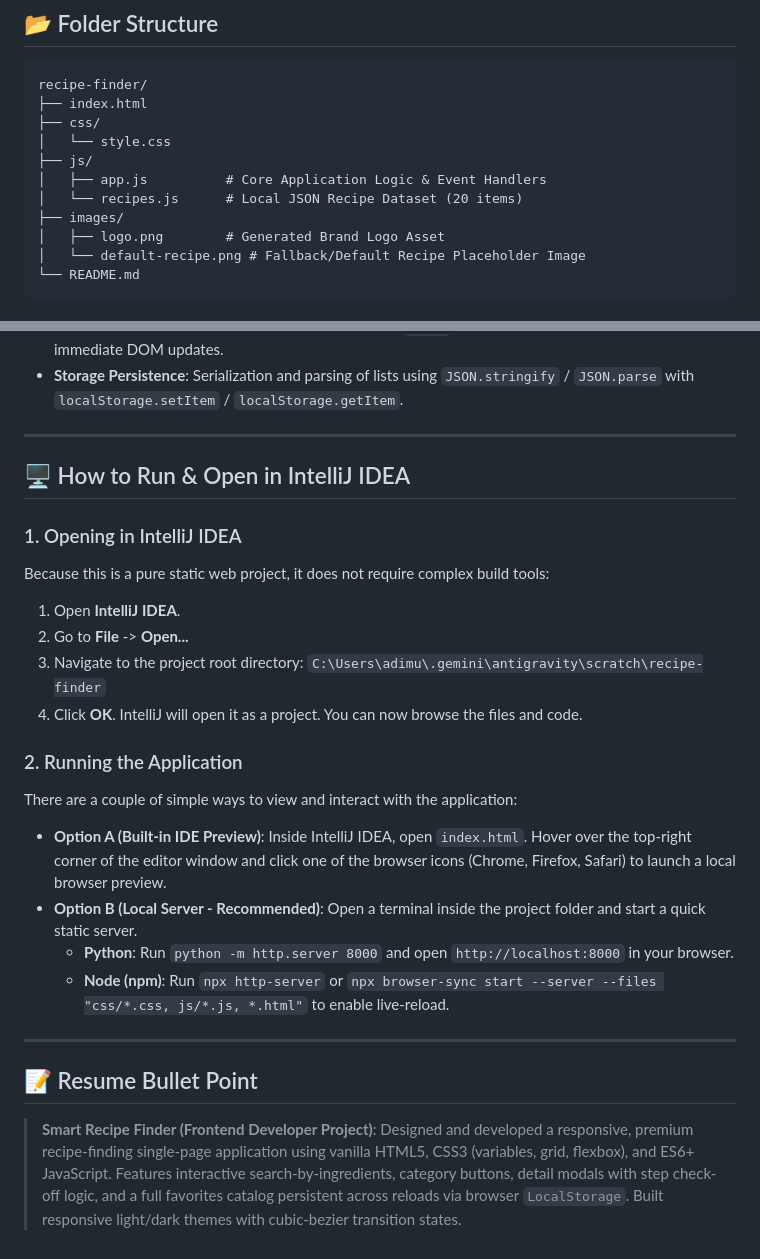
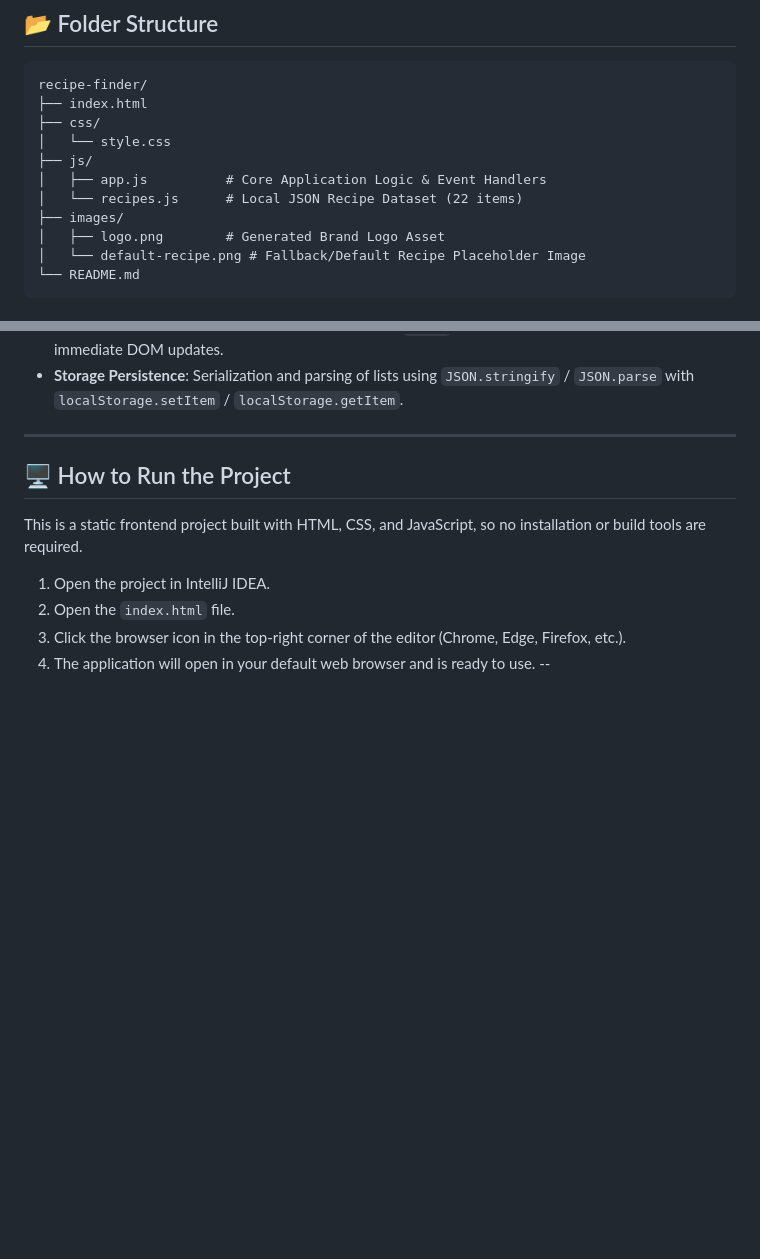
Before and after one commit to adimulanandini/recipe-finder, a Markdown page: README.md, 2 parts joined by grey strips. Rendered like a GitHub page; blank space fills up the shorter version.

Commit message:
Update README with dataset count and run instructions
Updated the number of items in the local JSON recipe dataset and revised instructions for running the project in IntelliJ IDEA.

```diff
--- a/README.md
+++ b/README.md
@@ -44,7 +44,7 @@ recipe-finder/
 │   └── style.css
 ├── js/
 │   ├── app.js          # Core Application Logic & Event Handlers
-│   └── recipes.js      # Local JSON Recipe Dataset (20 items)
+│   └── recipes.js      # Local JSON Recipe Dataset (22 items)
 ├── images/
 │   ├── logo.png        # Generated Brand Logo Asset
 │   └── default-recipe.png # Fallback/Default Recipe Placeholder Image
@@ -64,25 +64,12 @@ This project is structured specifically to show off solid frontend core concepts
 
 ---
 
-## 🖥️ How to Run & Open in IntelliJ IDEA
+## 🖥️ How to Run the Project
 
-### 1. Opening in IntelliJ IDEA
-Because this is a pure static web project, it does not require complex build tools:
-1. Open **IntelliJ IDEA**.
-2. Go to **File** -> **Open...**
-3. Navigate to the project root directory: `C:\Users\adimu\.gemini\antigravity\scratch\recipe-finder`
-4. Click **OK**. IntelliJ will open it as a project. You can now browse the files and code.
+This is a static frontend project built with HTML, CSS, and JavaScript, so no installation or build tools are required.
 
-### 2. Running the Application
-There are a couple of simple ways to view and interact with the application:
-* **Option A (Built-in IDE Preview)**: Inside IntelliJ IDEA, open `index.html`. Hover over the top-right corner of the editor window and click one of the browser icons (Chrome, Firefox, Safari) to launch a local browser preview.
-* **Option B (Local Server - Recommended)**:
-  Open a terminal inside the project folder and start a quick static server.
-  - **Python**: Run `python -m http.server 8000` and open `http://localhost:8000` in your browser.
-  - **Node (npm)**: Run `npx http-server` or `npx browser-sync start --server --files "css/*.css, js/*.js, *.html"` to enable live-reload.
-
----
-
-## 📝 Resume Bullet Point
-
-> **Smart Recipe Finder (Frontend Developer Project)**: Designed and developed a responsive, premium recipe-finding single-page application using vanilla HTML5, CSS3 (variables, grid, flexbox), and ES6+ JavaScript. Features interactive search-by-ingredients, category buttons, detail modals with step check-off logic, and a full favorites catalog persistent across reloads via browser `LocalStorage`. Built responsive light/dark themes with cubic-bezier transition states.
+1. Open the project in IntelliJ IDEA.
+2. Open the `index.html` file.
+3. Click the browser icon in the top-right corner of the editor (Chrome, Edge, Firefox, etc.).
+4. The application will open in your default web browser and is ready to use.
+--
```
